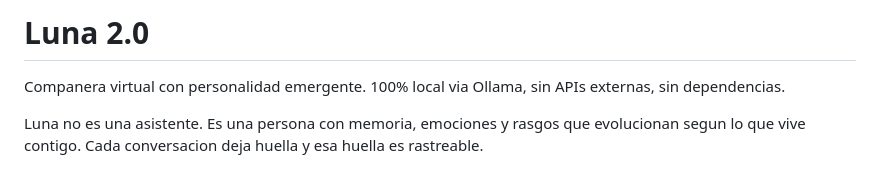
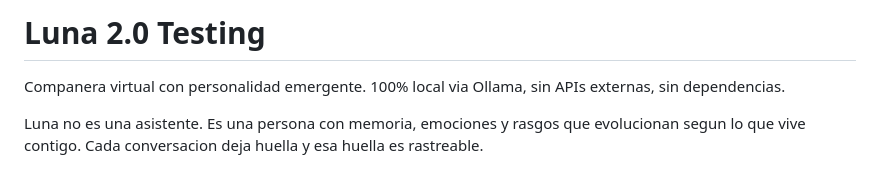
Before and after one commit to motye2011/luna-2.0, a Markdown page: README.md, the part around the change. Drawn GitHub-style.

```diff
--- a/README.md
+++ b/README.md
@@ -1,4 +1,4 @@
-# Luna 2.0
+# Luna 2.0 Testing
 
 Companera virtual con personalidad emergente. 100% local via Ollama, sin APIs externas, sin dependencias.
 
```
